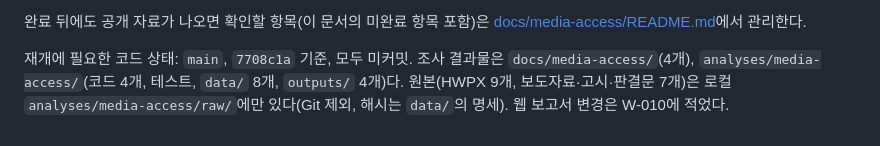
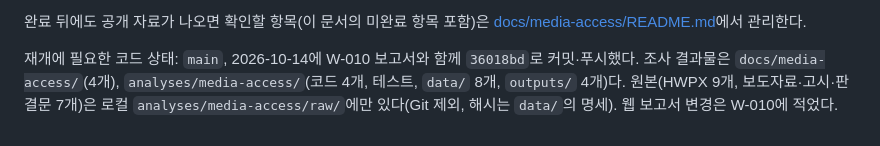
Before and after one commit to gonasooc/a11y, a Markdown page: docs/work/W-009-main-media-access.md, the part around one of its changes. Drawn GitHub-style.

```diff
--- a/docs/work/W-009-main-media-access.md
+++ b/docs/work/W-009-main-media-access.md
@@ -112,4 +112,4 @@
 
 완료 뒤에도 공개 자료가 나오면 확인할 항목(이 문서의 미완료 항목 포함)은 [docs/media-access/README.md](../media-access/README.md#다시-확인해야-할-시점)에서 관리한다.
 
-재개에 필요한 코드 상태: `main`, `7708c1a` 기준, 모두 미커밋. 조사 결과물은 `docs/media-access/`(4개), `analyses/media-access/`(코드 4개, 테스트, `data/` 8개, `outputs/` 4개)다. 원본(HWPX 9개, 보도자료·고시·판결문 7개)은 로컬 `analyses/media-access/raw/`에만 있다(Git 제외, 해시는 `data/`의 명세). 웹 보고서 변경은 W-010에 적었다.
+재개에 필요한 코드 상태: `main`, 2026-10-14에 W-010 보고서와 함께 `36018bd`로 커밋·푸시했다. 조사 결과물은 `docs/media-access/`(4개), `analyses/media-access/`(코드 4개, 테스트, `data/` 8개, `outputs/` 4개)다. 원본(HWPX 9개, 보도자료·고시·판결문 7개)은 로컬 `analyses/media-access/raw/`에만 있다(Git 제외, 해시는 `data/`의 명세). 웹 보고서 변경은 W-010에 적었다.
```
Also changed, not shown: other parts of docs/work/W-009-main-media-access.md (+1 -1 lines), docs/README.md (+2 -2 lines), docs/work/W-010-main-media-access-report.md (+11 -6 lines).
